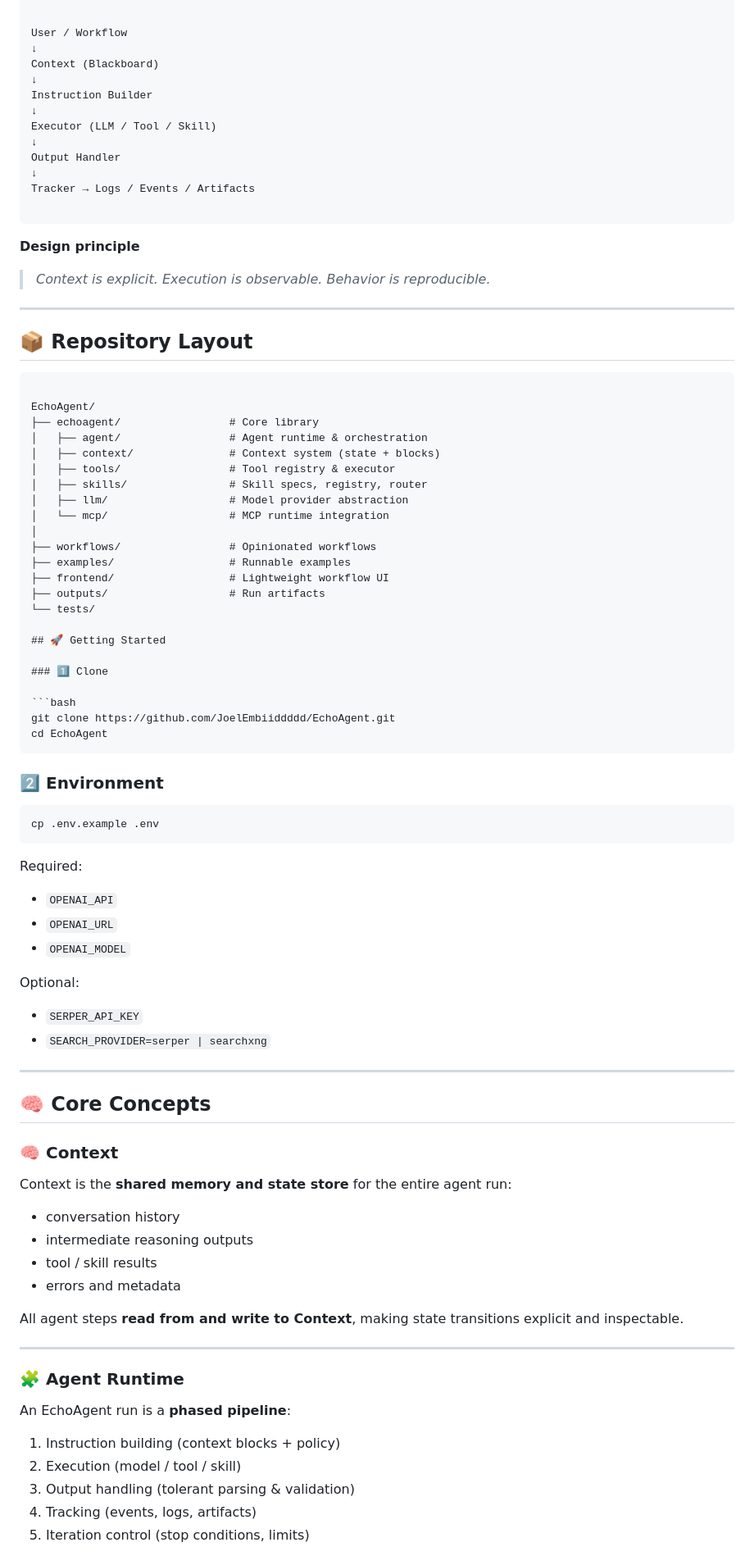
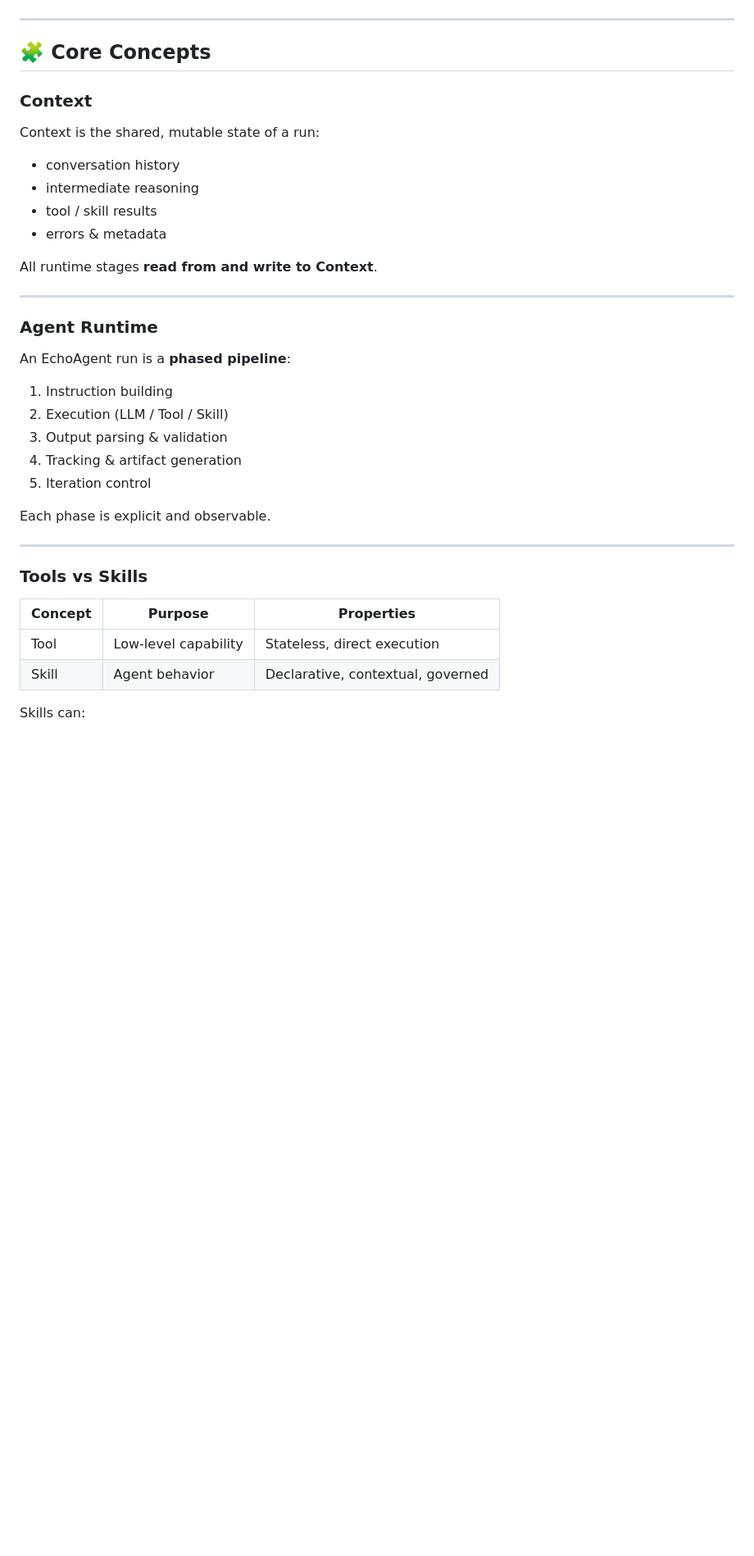
Before and after one commit to JoelEmbiiddddd/EchoAgent, a Markdown page: readme.md, the part around one of its changes. Shown at 82% size. Rendered like a GitHub page; blank space fills up the shorter version.

`````diff
--- a/readme.md
+++ b/readme.md
@@ -39,94 +125,42 @@ EchoAgent follows a **layered, runtime-oriented architecture**:
 ```
-
-User / Workflow
-↓
-Context (Blackboard)
-↓
-Instruction Builder
-↓
-Executor (LLM / Tool / Skill)
-↓
-Output Handler
-↓
-Tracker → Logs / Events / Artifacts
-
-```
-
-**Design principle**
-
-> *Context is explicit. Execution is observable. Behavior is reproducible.*
 
 ---
 
-## 📦 Repository Layout
+## 🧩 Core Concepts
 
-```
+### Context
 
-EchoAgent/
-├── echoagent/                 # Core library
-│   ├── agent/                 # Agent runtime & orchestration
-│   ├── context/               # Context system (state + blocks)
-│   ├── tools/                 # Tool registry & executor
-│   ├── skills/                # Skill specs, registry, router
-│   ├── llm/                   # Model provider abstraction
-│   └── mcp/                   # MCP runtime integration
-│
-├── workflows/                 # Opinionated workflows
-├── examples/                  # Runnable examples
-├── frontend/                  # Lightweight workflow UI
-├── outputs/                   # Run artifacts
-└── tests/
+Context is the shared, mutable state of a run:
 
-## 🚀 Getting Started
+* conversation history
+* intermediate reasoning
+* tool / skill results
+* errors & metadata
 
-### 1️⃣ Clone
-
-```bash
-git clone https://github.com/JoelEmbiiddddd/EchoAgent.git
-cd EchoAgent
-````
-
-### 2️⃣ Environment
-
-```bash
-cp .env.example .env
-```
-
-Required:
-
-* `OPENAI_API`
-* `OPENAI_URL`
-* `OPENAI_MODEL`
-
-Optional:
-
-* `SERPER_API_KEY`
-* `SEARCH_PROVIDER=serper | searchxng`
+All runtime stages **read from and write to Context**.
 
 ---
 
-## 🧠 Core Concepts
+### Agent Runtime
 
-### 🧠 Context
+An EchoAgent run is a **phased pipeline**:
 
-Context is the **shared memory and state store** for the entire agent run:
+1. Instruction building
+2. Execution (LLM / Tool / Skill)
+3. Output parsing & validation
+4. Tracking & artifact generation
+5. Iteration control
 
-* conversation history
-* intermediate reasoning outputs
-* tool / skill results
-* errors and metadata
-
-All agent steps **read from and write to Context**, making state transitions explicit and inspectable.
+Each phase is explicit and observable.
 
 ---
 
-### 🧩 Agent Runtime
+### Tools vs Skills
 
-An EchoAgent run is a **phased pipeline**:
+| Concept | Purpose              | Properties                        |
+| ------- | -------------------- | --------------------------------- |
+| Tool    | Low-level capability | Stateless, direct execution       |
+| Skill   | Agent behavior       | Declarative, contextual, governed |
 
-1. Instruction building (context blocks + policy)
-2. Execution (model / tool / skill)
-3. Output handling (tolerant parsing & validation)
-4. Tracking (events, logs, artifacts)
-5. Iteration control (stop conditions, limits)
+Skills can:
 
`````
Also changed, not shown: other parts of readme.md (+147 -108 lines).
